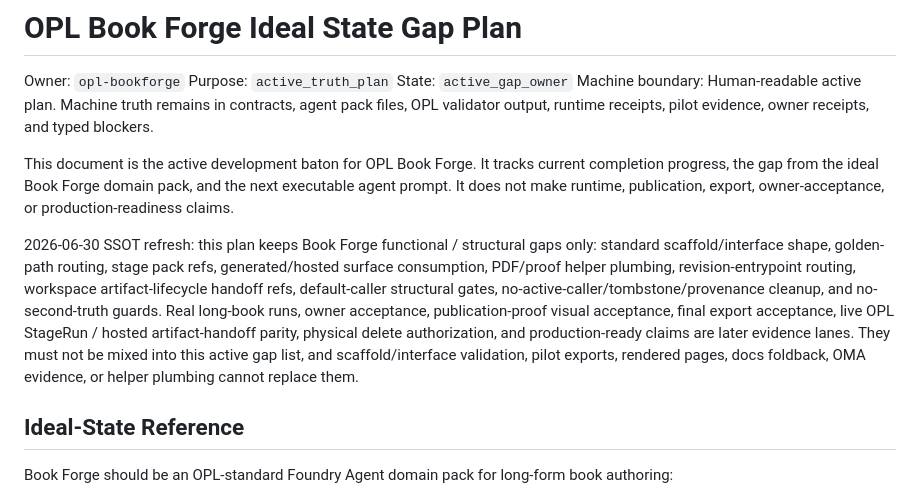
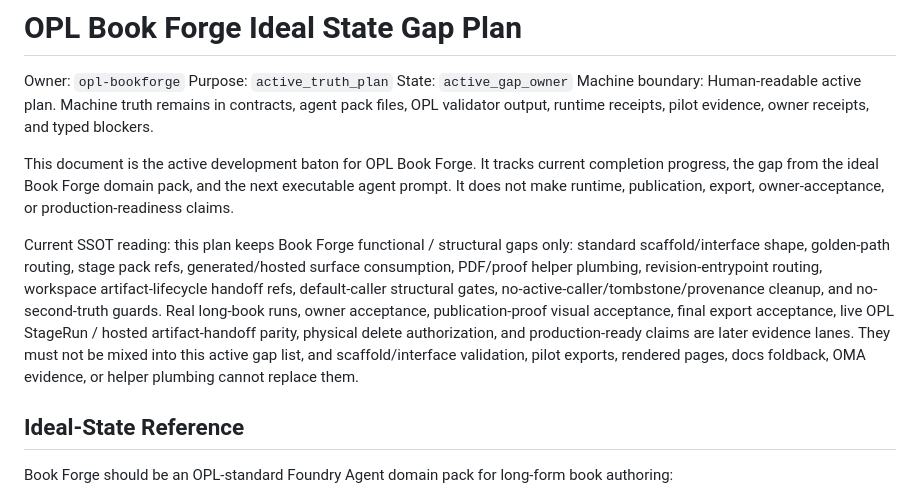
Before and after one commit to gaofeng21cn/opl-bookforge, a Markdown page: docs/active/bookforge-ideal-state-gap-plan.md, the part around the change. GitHub-like rendering.

Commit message:
docs: refresh BookForge active plan wording

```diff
--- a/docs/active/bookforge-ideal-state-gap-plan.md
+++ b/docs/active/bookforge-ideal-state-gap-plan.md
@@ -7,7 +7,7 @@ Machine boundary: Human-readable active plan. Machine truth remains in contracts
 
 This document is the active development baton for OPL Book Forge. It tracks current completion progress, the gap from the ideal Book Forge domain pack, and the next executable agent prompt. It does not make runtime, publication, export, owner-acceptance, or production-readiness claims.
 
-2026-06-30 SSOT refresh: this plan keeps Book Forge functional / structural gaps only: standard scaffold/interface shape, golden-path routing, stage pack refs, generated/hosted surface consumption, PDF/proof helper plumbing, revision-entrypoint routing, workspace artifact-lifecycle handoff refs, default-caller structural gates, no-active-caller/tombstone/provenance cleanup, and no-second-truth guards. Real long-book runs, owner acceptance, publication-proof visual acceptance, final export acceptance, live OPL StageRun / hosted artifact-handoff parity, physical delete authorization, and production-ready claims are later evidence lanes. They must not be mixed into this active gap list, and scaffold/interface validation, pilot exports, rendered pages, docs foldback, OMA evidence, or helper plumbing cannot replace them.
+Current SSOT reading: this plan keeps Book Forge functional / structural gaps only: standard scaffold/interface shape, golden-path routing, stage pack refs, generated/hosted surface consumption, PDF/proof helper plumbing, revision-entrypoint routing, workspace artifact-lifecycle handoff refs, default-caller structural gates, no-active-caller/tombstone/provenance cleanup, and no-second-truth guards. Real long-book runs, owner acceptance, publication-proof visual acceptance, final export acceptance, live OPL StageRun / hosted artifact-handoff parity, physical delete authorization, and production-ready claims are later evidence lanes. They must not be mixed into this active gap list, and scaffold/interface validation, pilot exports, rendered pages, docs foldback, OMA evidence, or helper plumbing cannot replace them.
 
 ## Ideal-State Reference
 
```
